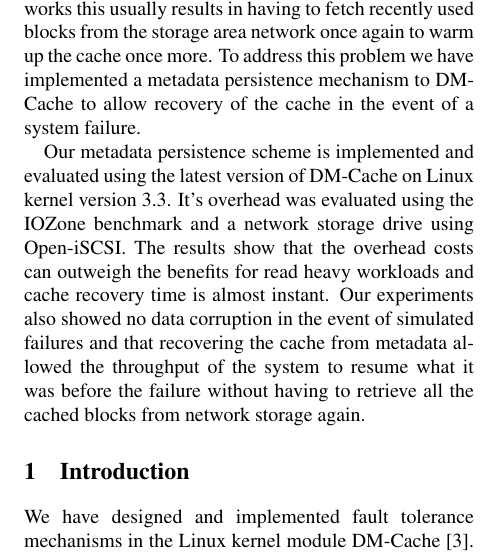
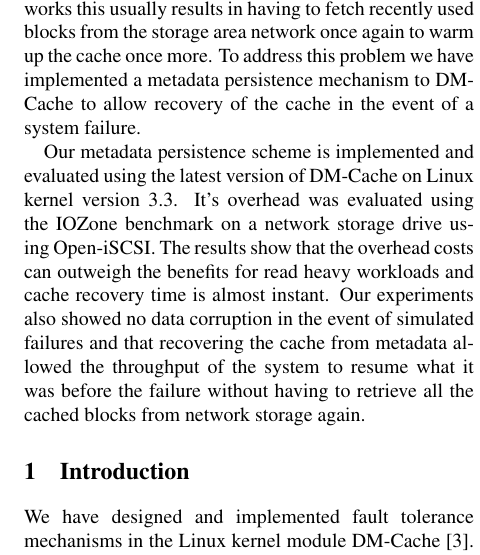
Before and after one commit to jesus-ramos/Computer-Architecture-Project, a LaTeX paper (Paper/paper.tex, which reads Paper/abstract.tex): part of one column of page 1 of 4, cut so that both start at the same text. Compiled offline with pdfLaTeX; a LaTeX package or settings file that is missing is left out.

Commit message:
Learn to english

```diff
--- a/Paper/abstract.tex
+++ b/Paper/abstract.tex
@@ -12,7 +12,7 @@
 
   Our metadata persistence scheme is implemented and evaluated using
   the latest version of DM-Cache on Linux kernel version 3.3. It's
-  overhead was evaluated using the IOZone benchmark and a network
+  overhead was evaluated using the IOZone benchmark on a network
   storage drive using Open-iSCSI. The results show that the overhead
   costs can outweigh the benefits for read heavy workloads and cache
   recovery time is almost instant. Our experiments also showed no data
```
